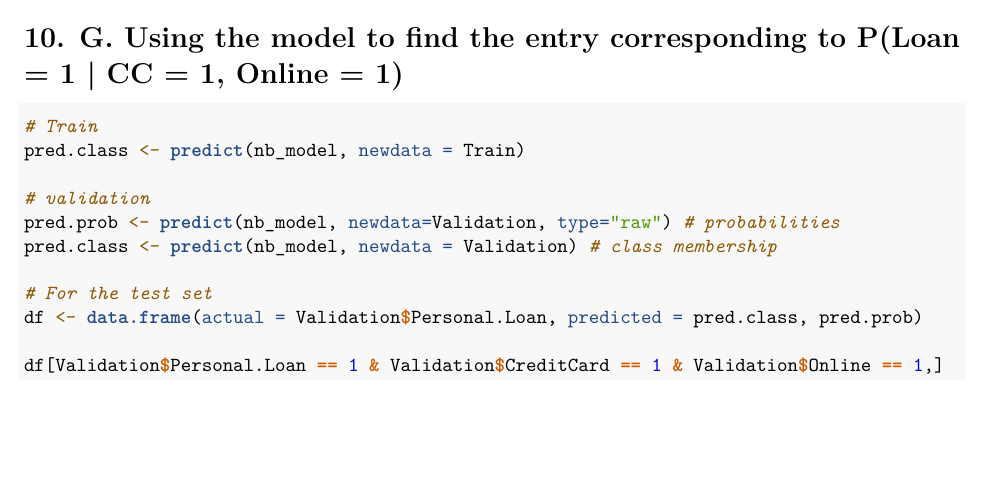
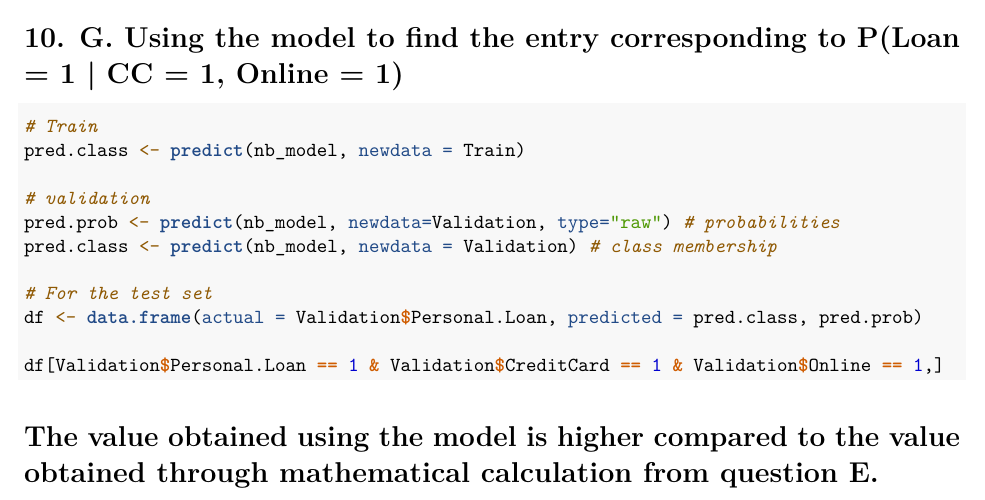
Before and after one commit to vkatta5/64060_-vkatta, an R Markdown document (Assignment 3/Assignment_3.Rmd): part of page 4 of 4, cut so that both start at the same text, the shorter picture padded with empty space. Rendered offline with R 4.5, knitr and Pandoc, then LaTeX, with nearby package versions; the code chunks are not run, so their results and figures are left out.

Commit message:
Update Assignment_3.Rmd

````diff
--- a/Assignment 3/Assignment_3.Rmd
+++ b/Assignment 3/Assignment_3.Rmd
@@ -185,3 +185,5 @@ df <- data.frame(actual = Validation$Personal.Loan, predicted = pred.class, pred
 df[Validation$Personal.Loan == 1 & Validation$CreditCard == 1 & Validation$Online == 1,]
 
 ```
+
+# The value obtained using the model is higher compared to the value obtained through mathematical calculation from question E.
````
